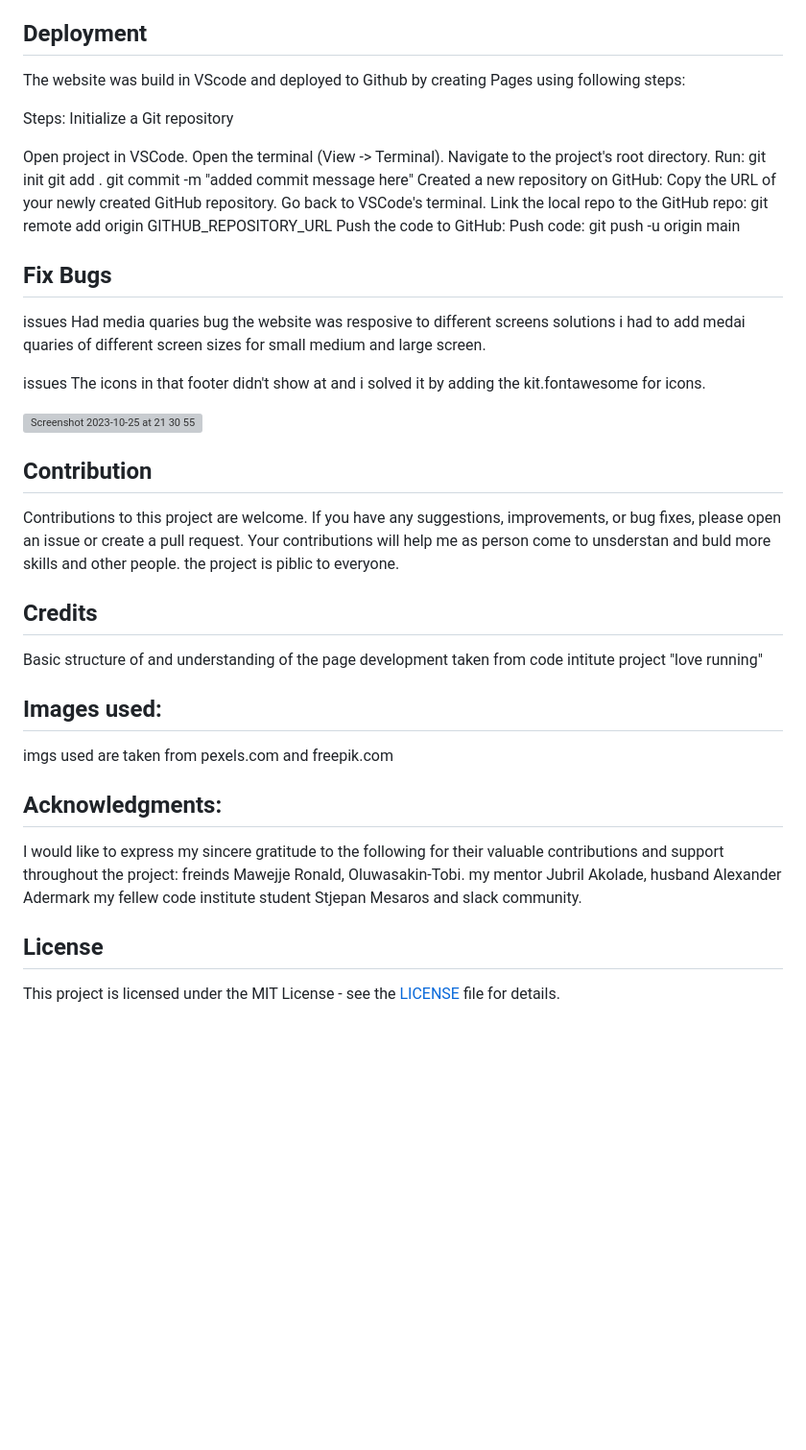
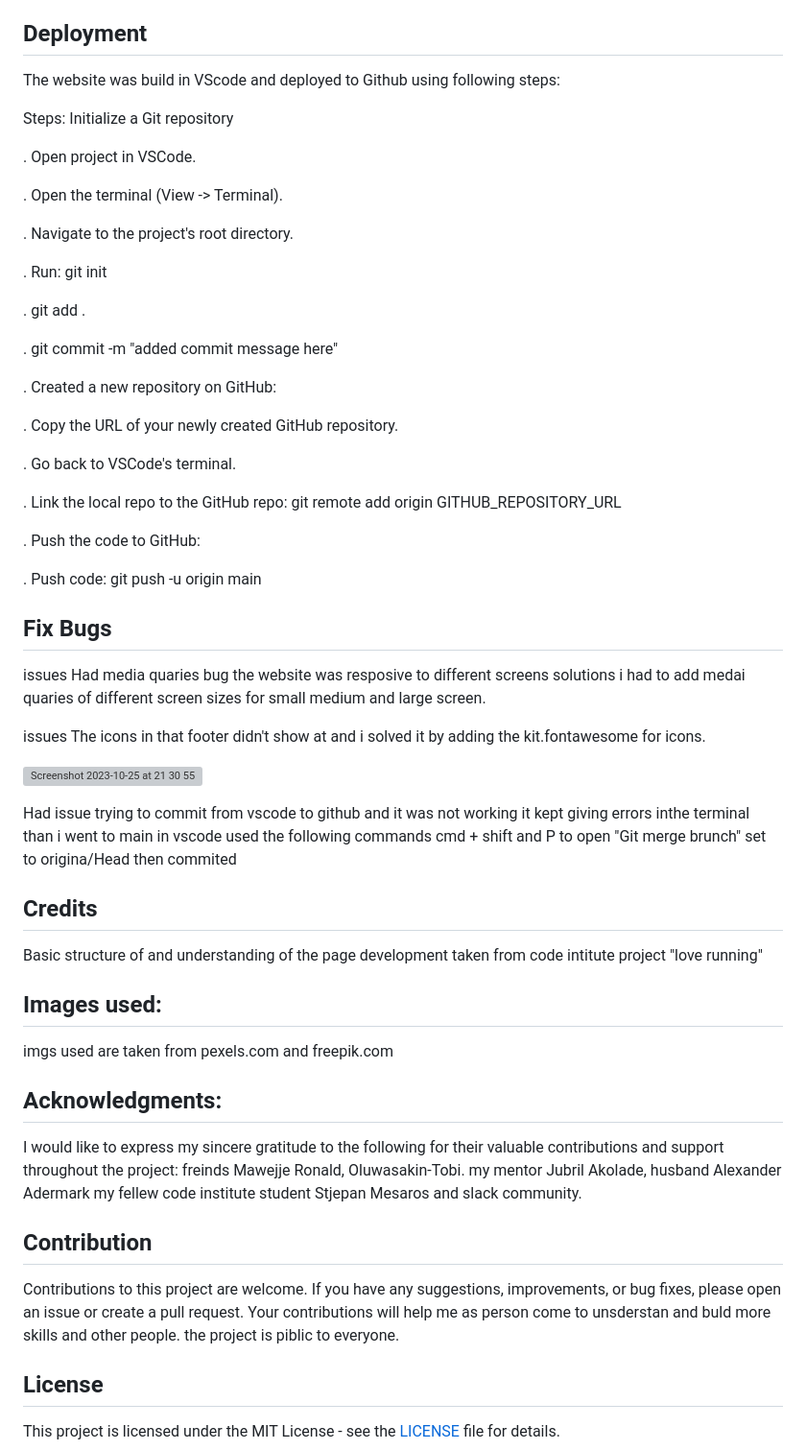
Before and after one commit to JoannaAdermark1/life-hack, a Markdown page: README.md, the part around the change. Shown at 96% size. GitHub-like rendering; blank space fills up the shorter version; grey boxes are pictures that could not be loaded.

Commit message:
Update README.md
updated deployment

```diff
--- a/README.md
+++ b/README.md
@@ -165,23 +165,34 @@ The website was tested on different browsers, namely: -Google Chrome -Mozilla Fi
 
 ## Deployment
  The website was build in VScode and deployed to Github
-by creating Pages using following steps:
+ using following steps:
 
 Steps:
 Initialize a Git repository
 
-Open project in VSCode.
-Open the terminal (View -> Terminal).
-Navigate to the project's root directory.
-Run: git init
-git add .
-git commit -m "added commit message here"
-Created a new repository on GitHub:
-Copy the URL of your newly created GitHub repository.
-Go back to VSCode's terminal.
-Link the local repo to the GitHub repo: git remote add origin GITHUB_REPOSITORY_URL
-Push the code to GitHub:
-Push code: git push -u origin main
+. Open project in VSCode.
+
+. Open the terminal (View -> Terminal).
+
+. Navigate to the project's root directory.
+
+. Run: git init
+
+. git add .
+
+. git commit -m "added commit message here"
+
+. Created a new repository on GitHub:
+
+. Copy the URL of your newly created GitHub repository.
+
+. Go back to VSCode's terminal.
+
+. Link the local repo to the GitHub repo: git remote add origin GITHUB_REPOSITORY_URL
+
+. Push the code to GitHub:
+
+. Push code: git push -u origin main
 
 ## Fix Bugs
 issues
@@ -194,15 +205,10 @@ Had media quaries bug the website was resposive to different screens
 
  ![Screenshot 2023-10-25 at 21 30 55](https://github.com/JoannaAdermark1/life-hack/assets/137285482/505770ff-6e71-4cfe-90af-eb38b84fec68)
 
-
-
-## Contribution
-
-Contributions to this project are welcome. If you have any suggestions, improvements, or bug fixes, please open an issue or create a pull request. Your contributions will help me as person come to unsderstan and buld more skills and other people. the project is piblic to everyone.
+ Had issue trying to commit from vscode to github and it was not working it kept giving errors inthe terminal than i went to main in vscode used the following commands cmd + shift and P to open "Git merge brunch" set to origina/Head then commited
 
 ## Credits
 Basic structure of and understanding of the page development taken from code intitute project "love running"
-
 
 ## Images used:
 imgs used are taken from pexels.com and freepik.com
@@ -212,6 +218,9 @@ imgs used are taken from pexels.com and freepik.com
 I would like to express my sincere gratitude to the following for their valuable contributions and support throughout the project:
 freinds Mawejje Ronald, Oluwasakin-Tobi. my mentor Jubril Akolade, husband Alexander Adermark my fellew code institute student Stjepan Mesaros and slack community.
 
+## Contribution
+
+Contributions to this project are welcome. If you have any suggestions, improvements, or bug fixes, please open an issue or create a pull request. Your contributions will help me as person come to unsderstan and buld more skills and other people. the project is piblic to everyone.
 
 ## License
 
```
